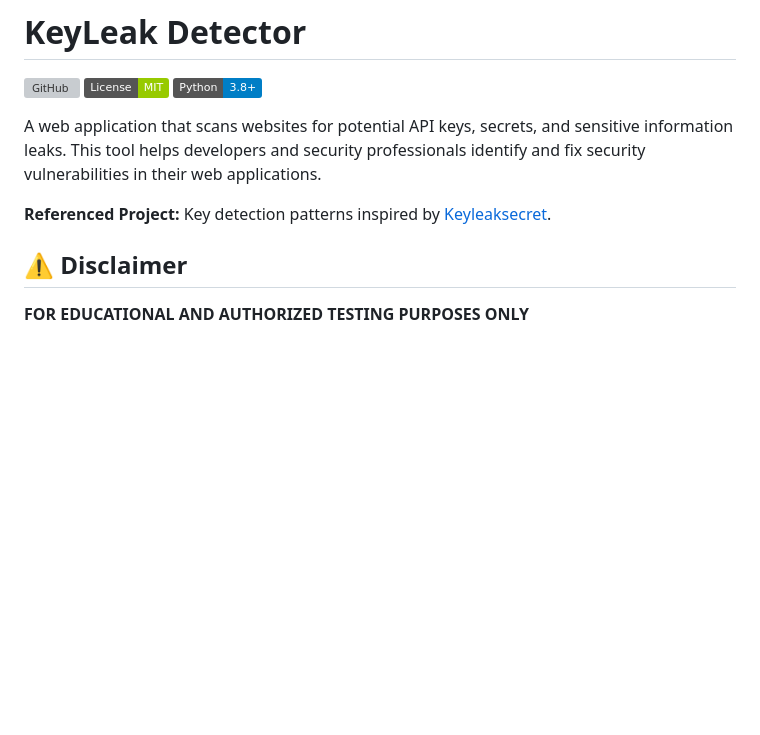
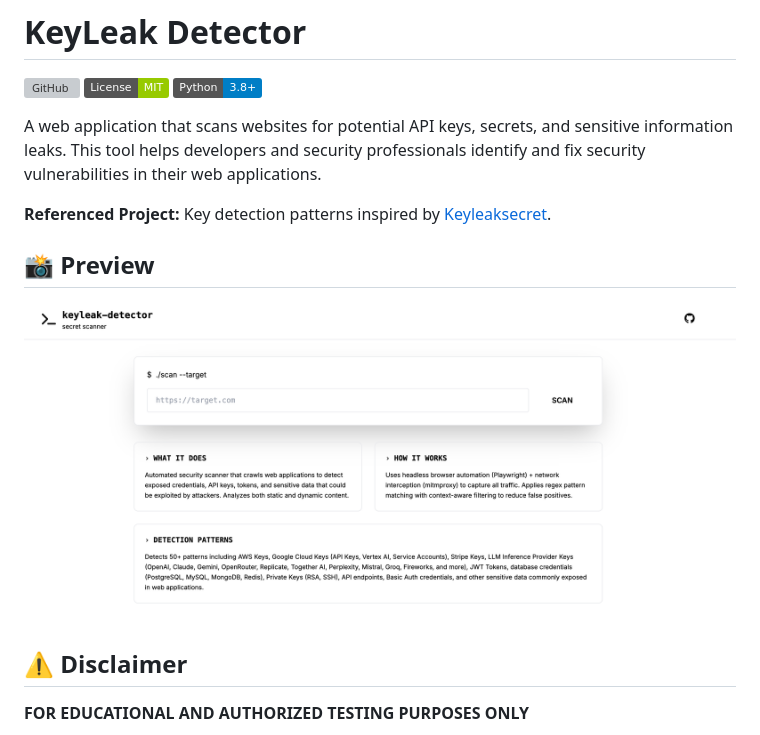
Before and after one commit to Amal-David/keyleak-detector, a Markdown page: README.md, the part around the change. Drawn GitHub-style; pictures changed too: image-preview.png (added); badges without logos; blank space fills up the shorter version; grey boxes are pictures that could not be loaded.

Commit message:
Add interface preview image to README

```diff
--- a/README.md
+++ b/README.md
@@ -7,6 +7,10 @@
 A web application that scans websites for potential API keys, secrets, and sensitive information leaks. This tool helps developers and security professionals identify and fix security vulnerabilities in their web applications.
 
 **Referenced Project:** Key detection patterns inspired by [Keyleaksecret](https://github.com/0xSojalSec/Keyleaksecret).
+
+## 📸 Preview
+
+![KeyLeak Detector Interface](image-preview.png)
 
 ## ⚠️ Disclaimer
 
```
